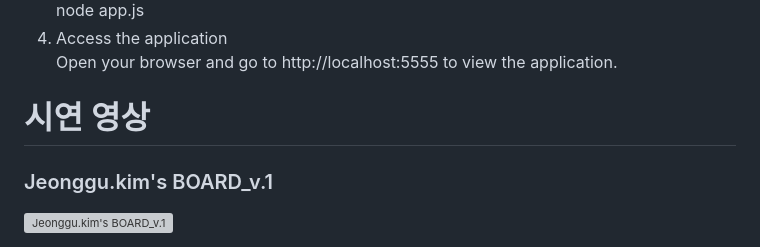
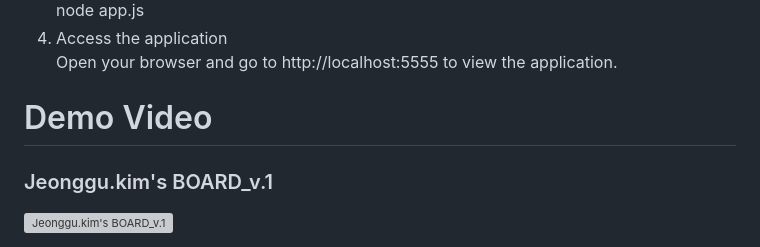
Before and after one commit to 100-hours-a-week/2-jeonggu-kim-community-fe, a Markdown page: README.md, the part around the change. Drawn GitHub-style; grey boxes are pictures that could not be loaded.

```diff
--- a/README.md
+++ b/README.md
@@ -101,7 +101,7 @@ ver2 : react express mySQL<br>
   Open your browser and go to http://localhost:5555 to view the application.<br>
 
 
-# 시연 영상
+# Demo Video
 ### Jeonggu.kim's BOARD_v.1<br>
 [![Jeonggu.kim's BOARD_v.1](https://img.youtube.com/vi/J31R97Q49sQ/0.jpg)](https://youtu.be/J31R97Q49sQ)<br>
 
```
